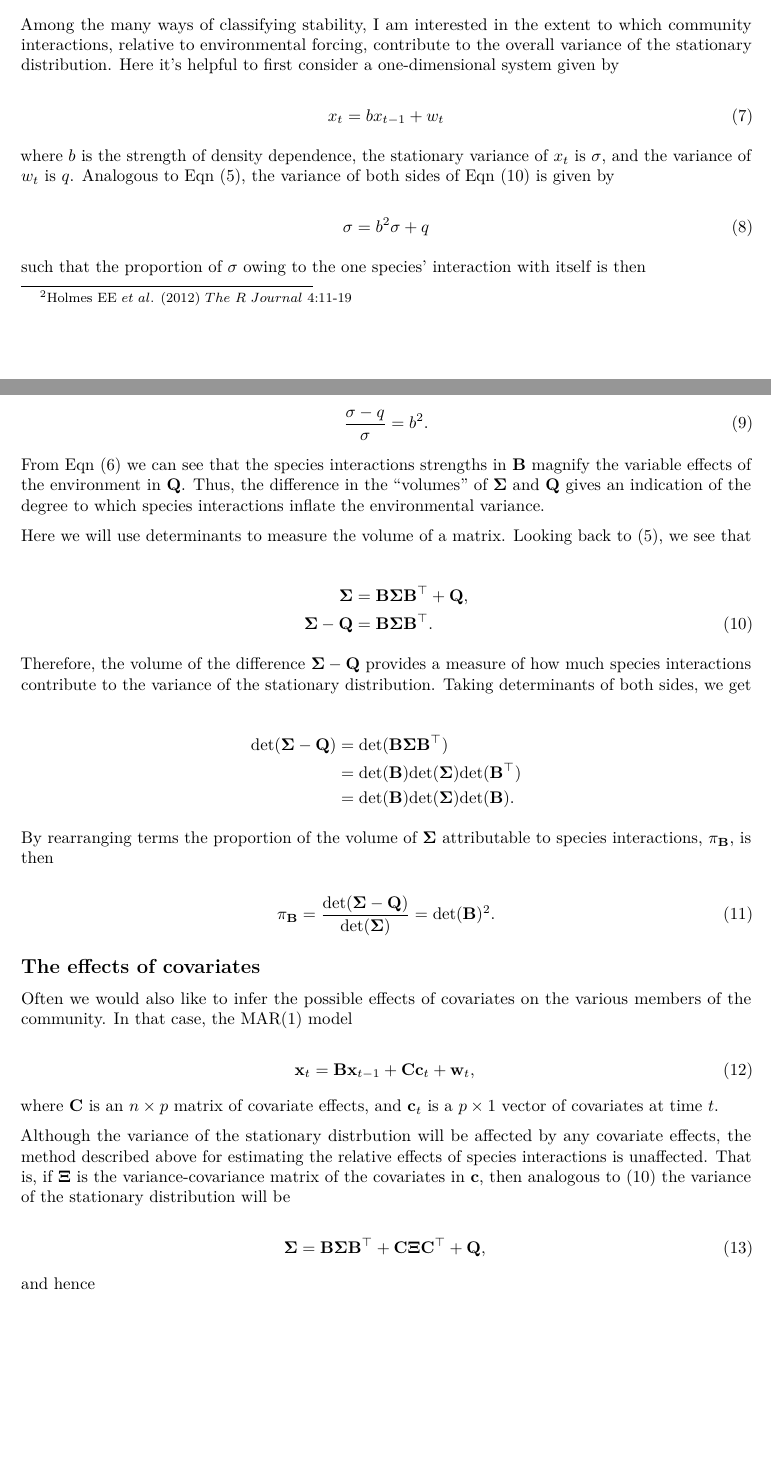
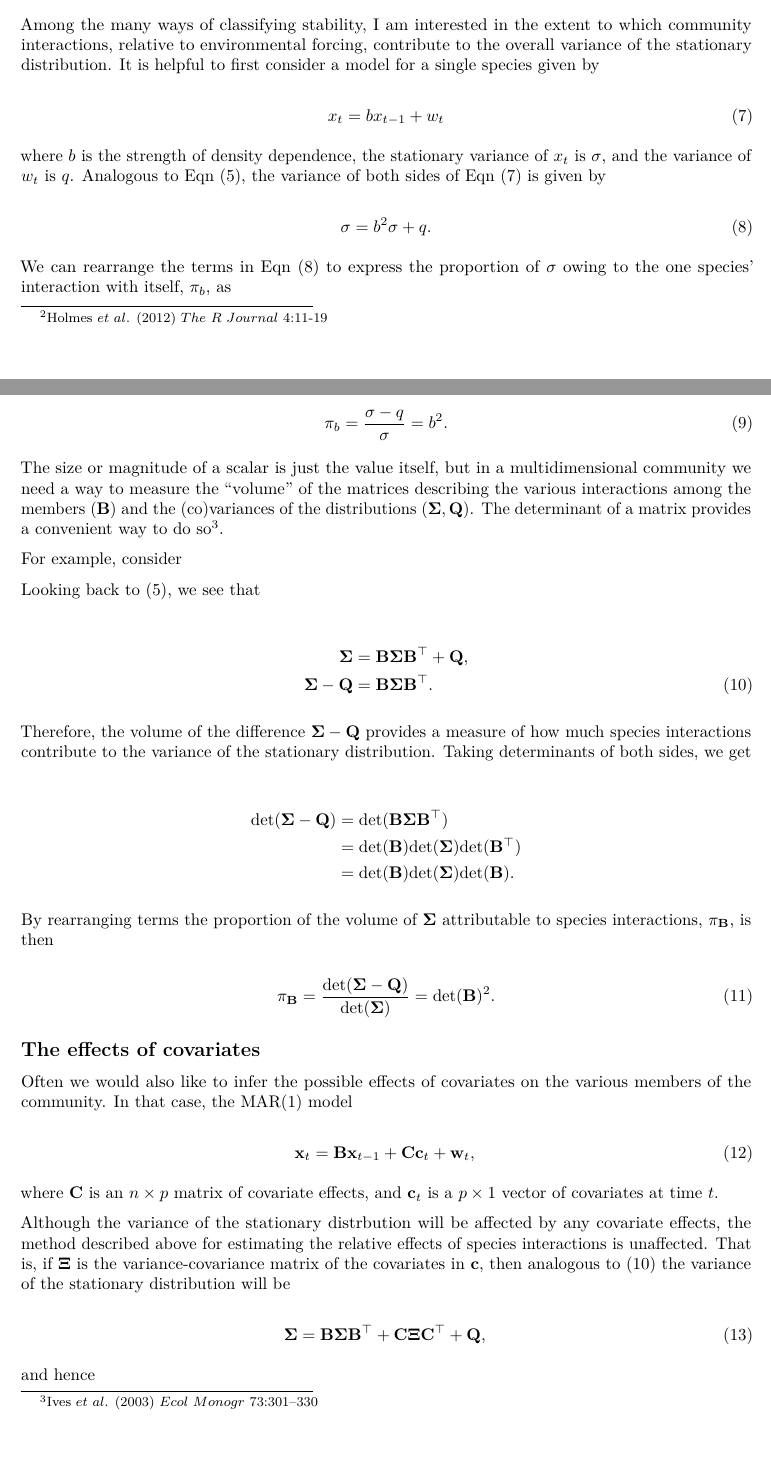
Before and after one commit to mdscheuerell/marstab, an R Markdown document (mar_stab_properties_text.Rmd): two parts of pages 2 and 3 of 5, joined at a grey line, cut so that both start at the same text, the shorter picture padded with empty space. Rendered offline with R 4.5, knitr and Pandoc, then LaTeX, with nearby package versions.

Commit message:
cleaned up various sections

```diff
--- a/mar_stab_properties_text.Rmd
+++ b/mar_stab_properties_text.Rmd
@@ -92,28 +92,29 @@ Thus, if $\mathbf{I}$ is an $n \times n$ identity matrix, and we define $\tilde{
 
 # Importance of species interactions to stability
 
-Among the many ways of classifying stability, I am interested in the extent to which community interactions, relative to environmental forcing, contribute to the overall variance of the stationary distribution. Here it's helpful to first consider a one-dimensional system given by
+Among the many ways of classifying stability, I am interested in the extent to which community interactions, relative to environmental forcing, contribute to the overall variance of the stationary distribution. It is helpful to first consider a model for a single species given by
 
 \begin{equation} \label{eq9}
 x_t = b x_{t-1} + w_t
 \end{equation}
 
-where $b$ is the strength of density dependence, the stationary variance of $x_t$ is $\sigma$, and the variance of $w_t$ is $q$. Analogous to Eqn (5), the variance of both sides of Eqn (\ref{eq9}) is given by
+where $b$ is the strength of density dependence, the stationary variance of $x_t$ is $\sigma$, and the variance of $w_t$ is $q$. Analogous to Eqn (5), the variance of both sides of Eqn (7) is given by
 
 \begin{equation} \label{eq10a}
-\sigma = b^2 \sigma + q
+\sigma = b^2 \sigma + q.
 \end{equation}
 
-such that the proportion of $\sigma$ owing to the one species' interaction with itself is then
+We can rearrange the terms in Eqn (\ref{eq10a}) to express the proportion of $\sigma$ owing to the one species' interaction with itself, $\pi_b$, as
 
 \begin{equation} \label{eq10}
-\frac{\sigma - q}{\sigma} = b^2.
+\pi_b = \frac{\sigma - q}{\sigma} = b^2.
 \end{equation}
 
+The size or magnitude of a scalar is just the value itself, but in a multidimensional community we need a way to measure the "volume" of the matrices describing the various interactions among the members $(\mathbf{B})$ and the (co)variances of the distributions $(\mathbf{\Sigma}, \mathbf{Q})$. The determinant of a matrix provides a convenient way to do so\footnote{Ives $et~al$. (2003) $Ecol~Monogr$ 73:301–330}.
 
-From Eqn (6) we can see that the species interactions strengths in $\mathbf{B}$ magnify the variable effects of the environment in $\mathbf{Q}$. Thus, the difference in the "volumes" of $\mathbf{\Sigma}$ and $\mathbf{Q}$ gives an indication of the degree to which species interactions inflate the environmental variance.
+For example, consider
 
-Here we will use determinants to measure the volume of a matrix. Looking back to (\ref{eq5}), we see that
+Looking back to (\ref{eq5}), we see that
 
 \begin{align}
 \mathbf{\Sigma} &= \mathbf{B} \mathbf{\Sigma} \mathbf{B}^\top + \mathbf{Q}, \nonumber \\
```
Also changed, not shown: mar_stab_properties_text.pdf, mar_stab_properties_text.Rmd (12 more changed lines).
